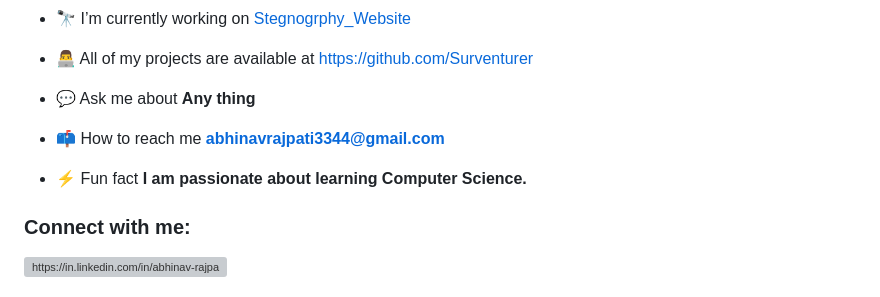
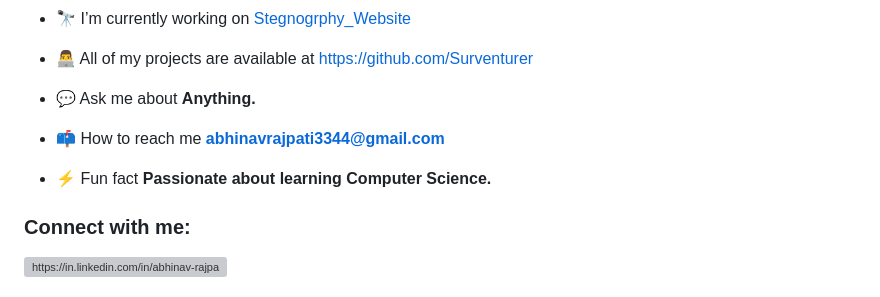
Before and after one commit to Surventurer/Surventurer, a Markdown page: README.md, the part around one of its changes. GitHub-like rendering; grey boxes are pictures that could not be loaded.

```diff
--- a/README.md
+++ b/README.md
@@ -9,11 +7,11 @@
 
 - 👨‍💻 All of my projects are available at [https://github.com/Surventurer](https://github.com/Surventurer)
 
-- 💬 Ask me about **Any thing**
+- 💬 Ask me about **Anything.**
 
 - 📫 How to reach me **abhinavrajpati3344@gmail.com**
 
-- ⚡ Fun fact **I am passionate about learning Computer Science.**
+- ⚡ Fun fact **Passionate about learning Computer Science.**
 
 <h3 align="left">Connect with me:</h3>
 <p align="left">
```
Also changed, not shown: other parts of README.md (+0 -2 lines).
